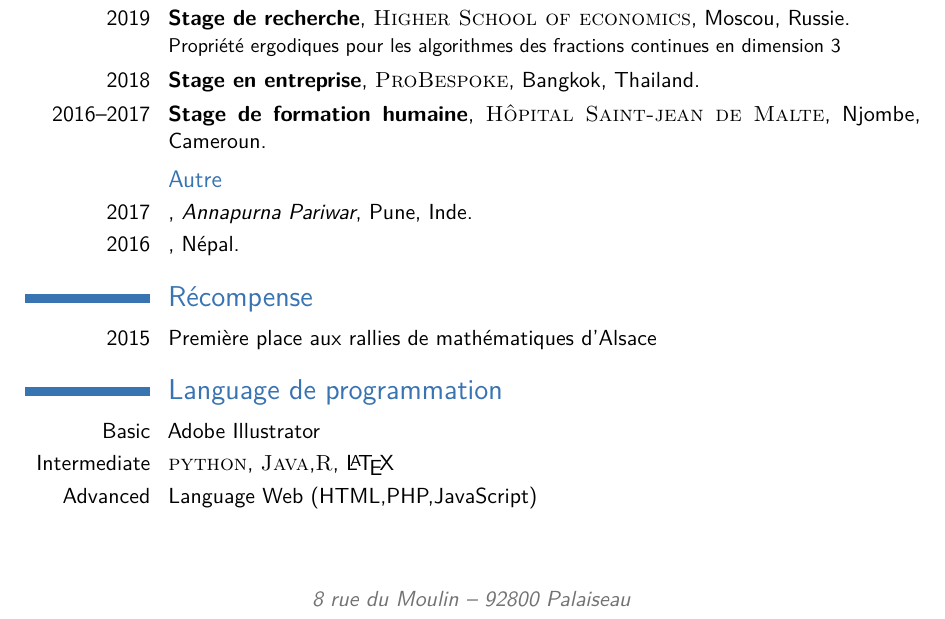
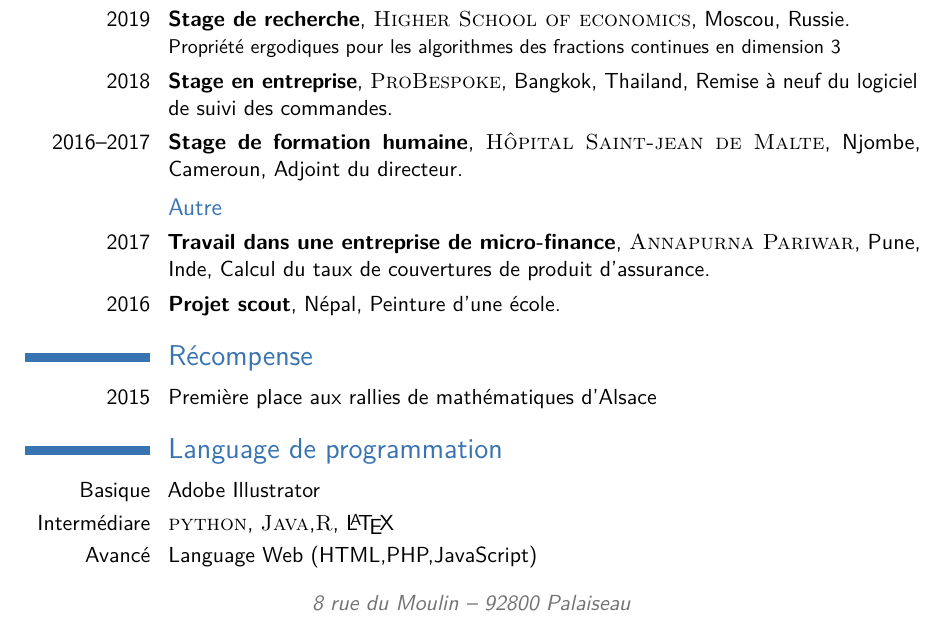
Before and after one commit to etiennebonnafoux/CV, a LaTeX CV (cv.tex): part of page 2 of 3 before the commit and part of page 1 of 2 after it, cut so that both start at the same text. Compiled offline with pdfLaTeX.

Commit message:
Plus rien en anglais et descriptions des experiences

```diff
--- a/cv.tex
+++ b/cv.tex
@@ -108,17 +108,17 @@
 
 \cventry{2019}{Stage de recherche}{\textsc{Higher School of economics}}{Moscou, Russie}{}{Propriété ergodiques pour les algorithmes des fractions continues en dimension 3}
 
-\cventry{2018}{Stage en entreprise}{\textsc{ProBespoke}}{Bangkok, Thailand}{}{}
+\cventry{2018}{Stage en entreprise}{\textsc{ProBespoke}}{Bangkok, Thailand}{Remise à neuf du logiciel de suivi des commandes}{}
 
-\cventry{2016--2017}{Stage de formation humaine}{\textsc{Hôpital Saint-jean de Malte}}{Njombe, Cameroun}{}{}
+\cventry{2016--2017}{Stage de formation humaine}{\textsc{Hôpital Saint-jean de Malte}}{Njombe, Cameroun}{Adjoint du directeur}{}
 
 %------------------------------------------------
 
 \subsection{Autre}
 
-\cventry{2017}{}{Annapurna Pariwar}{Pune, Inde}{}{}
+\cventry{2017}{Travail dans une entreprise de micro-finance}{\textsc{Annapurna Pariwar}}{Pune, Inde}{Calcul du taux de couvertures de produit d'assurance}{}
 
-\cventry{2016}{}{}{Népal}{}{}
+\cventry{2016}{Projet scout}{}{Népal}{Peinture d'une école}{}
 
 %----------------------------------------------------------------------------------------
 %	AWARDS SECTION
@@ -134,9 +134,9 @@
 
 \section{Language de programmation}
 
-\cvitem{Basic}{ Adobe Illustrator}
-\cvitem{Intermediate}{\textsc{python}, \textsc{Java},\textsc{R}, \LaTeX}
-\cvitem{Advanced}{Language Web (HTML,PHP,JavaScript)}
+\cvitem{Basique}{ Adobe Illustrator}
+\cvitem{Intermédiare}{\textsc{python}, \textsc{Java},\textsc{R}, \LaTeX}
+\cvitem{Avancé}{Language Web (HTML,PHP,JavaScript)}
 
 %----------------------------------------------------------------------------------------
 %	LANGUAGES SECTION
```
Also changed, not shown: cv.tex (18 more changed lines).
